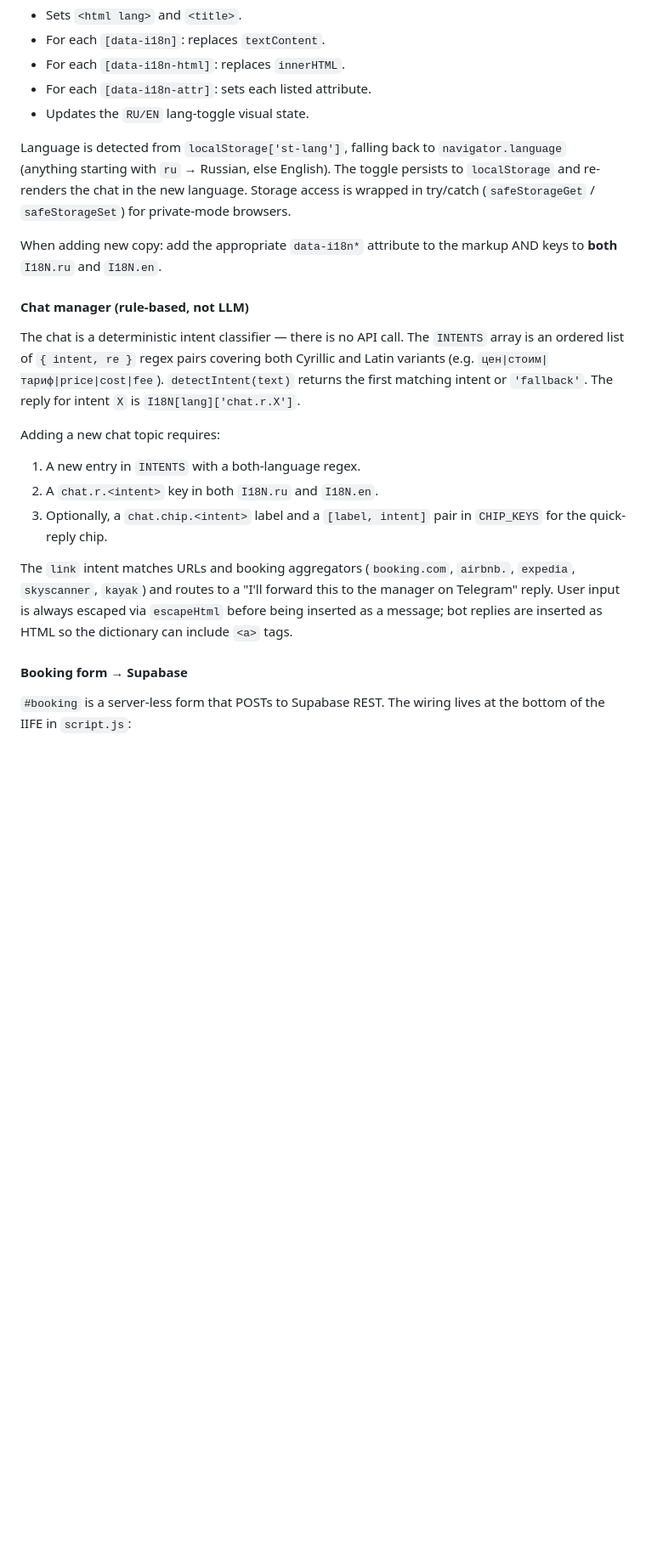
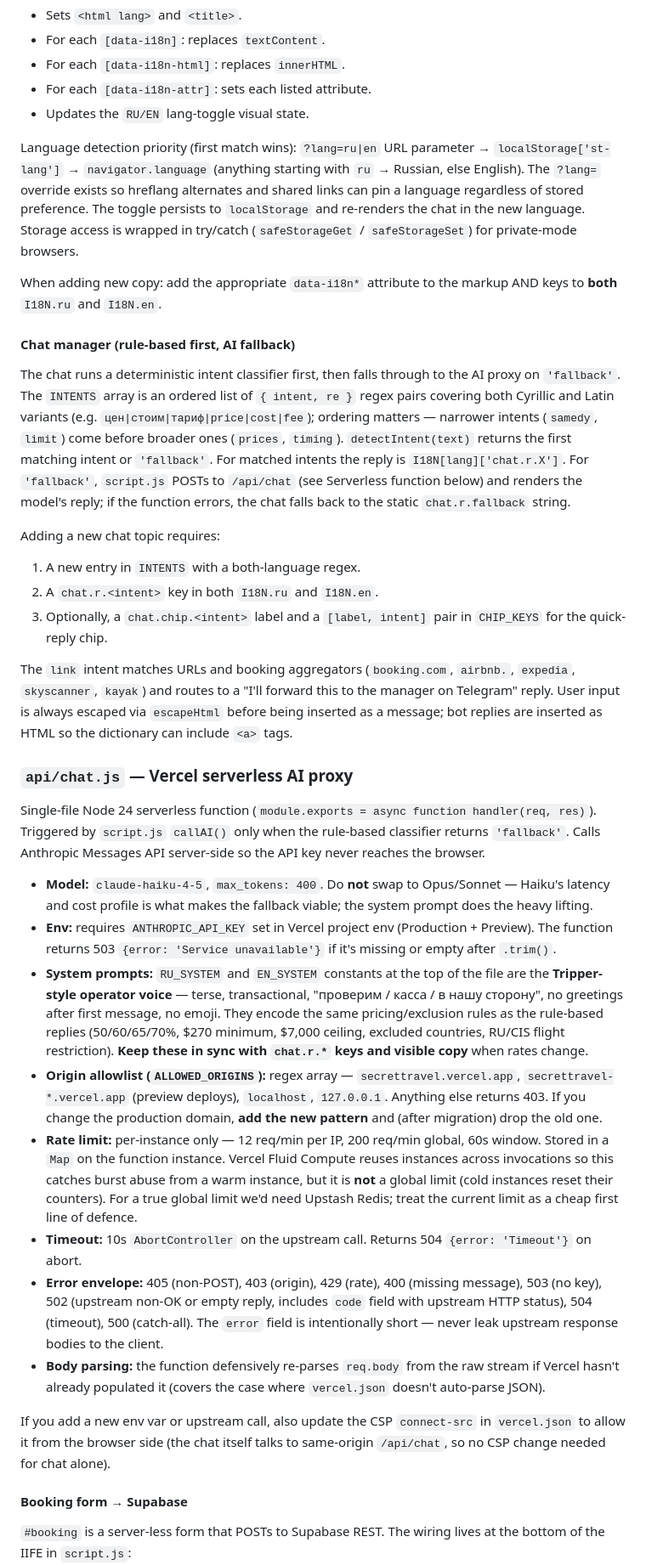
Before and after one commit to akira777777/SecretTravel, a Markdown page: CLAUDE.md, the part around one of its changes. Shown at 85% size. Rendered like a GitHub page; blank space fills up the shorter version.

```diff
--- a/CLAUDE.md
+++ b/CLAUDE.md
@@ -83,13 +83,13 @@ Translation lives in the `I18N = { ru: { ... }, en: { ... } }` object inside `sc
 - For each `[data-i18n-attr]`: sets each listed attribute.
 - Updates the `RU/EN` lang-toggle visual state.
 
-Language is detected from `localStorage['st-lang']`, falling back to `navigator.language` (anything starting with `ru` → Russian, else English). The toggle persists to `localStorage` and re-renders the chat in the new language. Storage access is wrapped in try/catch (`safeStorageGet` / `safeStorageSet`) for private-mode browsers.
+Language detection priority (first match wins): `?lang=ru|en` URL parameter → `localStorage['st-lang']` → `navigator.language` (anything starting with `ru` → Russian, else English). The `?lang=` override exists so hreflang alternates and shared links can pin a language regardless of stored preference. The toggle persists to `localStorage` and re-renders the chat in the new language. Storage access is wrapped in try/catch (`safeStorageGet` / `safeStorageSet`) for private-mode browsers.
 
 When adding new copy: add the appropriate `data-i18n*` attribute to the markup AND keys to **both** `I18N.ru` and `I18N.en`.
 
-#### Chat manager (rule-based, not LLM)
+#### Chat manager (rule-based first, AI fallback)
 
-The chat is a deterministic intent classifier — there is no API call. The `INTENTS` array is an ordered list of `{ intent, re }` regex pairs covering both Cyrillic and Latin variants (e.g. `цен|стоим|тариф|price|cost|fee`). `detectIntent(text)` returns the first matching intent or `'fallback'`. The reply for intent `X` is `I18N[lang]['chat.r.X']`.
+The chat runs a deterministic intent classifier first, then falls through to the AI proxy on `'fallback'`. The `INTENTS` array is an ordered list of `{ intent, re }` regex pairs covering both Cyrillic and Latin variants (e.g. `цен|стоим|тариф|price|cost|fee`); ordering matters — narrower intents (`samedy`, `limit`) come before broader ones (`prices`, `timing`). `detectIntent(text)` returns the first matching intent or `'fallback'`. For matched intents the reply is `I18N[lang]['chat.r.X']`. For `'fallback'`, `script.js` POSTs to `/api/chat` (see Serverless function below) and renders the model's reply; if the function errors, the chat falls back to the static `chat.r.fallback` string.
 
 Adding a new chat topic requires:
 
@@ -98,6 +98,21 @@ Adding a new chat topic requires:
 3. Optionally, a `chat.chip.<intent>` label and a `[label, intent]` pair in `CHIP_KEYS` for the quick-reply chip.
 
 The `link` intent matches URLs and booking aggregators (`booking.com`, `airbnb.`, `expedia`, `skyscanner`, `kayak`) and routes to a "I'll forward this to the manager on Telegram" reply. User input is always escaped via `escapeHtml` before being inserted as a message; bot replies are inserted as HTML so the dictionary can include `<a>` tags.
+
+### `api/chat.js` — Vercel serverless AI proxy
+
+Single-file Node 24 serverless function (`module.exports = async function handler(req, res)`). Triggered by `script.js` `callAI()` only when the rule-based classifier returns `'fallback'`. Calls Anthropic Messages API server-side so the API key never reaches the browser.
+
+- **Model:** `claude-haiku-4-5`, `max_tokens: 400`. Do **not** swap to Opus/Sonnet — Haiku's latency and cost profile is what makes the fallback viable; the system prompt does the heavy lifting.
+- **Env:** requires `ANTHROPIC_API_KEY` set in Vercel project env (Production + Preview). The function returns 503 `{error: 'Service unavailable'}` if it's missing or empty after `.trim()`.
+- **System prompts:** `RU_SYSTEM` and `EN_SYSTEM` constants at the top of the file are the **Tripper-style operator voice** — terse, transactional, "проверим / касса / в нашу сторону", no greetings after first message, no emoji. They encode the same pricing/exclusion rules as the rule-based replies (50/60/65/70%, $270 minimum, $7,000 ceiling, excluded countries, RU/CIS flight restriction). **Keep these in sync with `chat.r.*` keys and visible copy** when rates change.
+- **Origin allowlist (`ALLOWED_ORIGINS`):** regex array — `secrettravel.vercel.app`, `secrettravel-*.vercel.app` (preview deploys), `localhost`, `127.0.0.1`. Anything else returns 403. If you change the production domain, **add the new pattern** and (after migration) drop the old one.
+- **Rate limit:** per-instance only — 12 req/min per IP, 200 req/min global, 60s window. Stored in a `Map` on the function instance. Vercel Fluid Compute reuses instances across invocations so this catches burst abuse from a warm instance, but it is **not** a global limit (cold instances reset their counters). For a true global limit we'd need Upstash Redis; treat the current limit as a cheap first line of defence.
+- **Timeout:** 10s `AbortController` on the upstream call. Returns 504 `{error: 'Timeout'}` on abort.
+- **Error envelope:** 405 (non-POST), 403 (origin), 429 (rate), 400 (missing message), 503 (no key), 502 (upstream non-OK or empty reply, includes `code` field with upstream HTTP status), 504 (timeout), 500 (catch-all). The `error` field is intentionally short — never leak upstream response bodies to the client.
+- **Body parsing:** the function defensively re-parses `req.body` from the raw stream if Vercel hasn't already populated it (covers the case where `vercel.json` doesn't auto-parse JSON).
+
+If you add a new env var or upstream call, also update the CSP `connect-src` in `vercel.json` to allow it from the browser side (the chat itself talks to same-origin `/api/chat`, so no CSP change needed for chat alone).
 
 #### Booking form → Supabase
 
```
Also changed, not shown: other parts of CLAUDE.md (+8 -4 lines).
